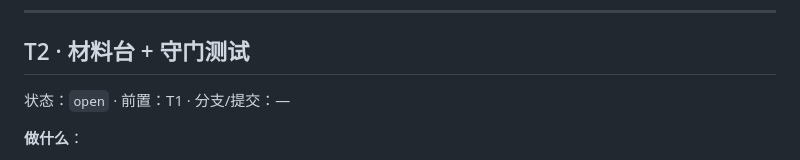
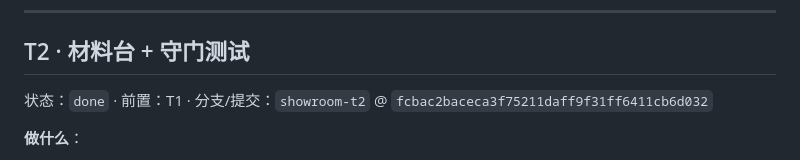
Before and after one commit to zhangCan112/mine-child-craft, a Markdown page: docs/specs/showroom-tickets.md, the part around the change. GitHub-like rendering.

Commit message:
关单 T2

```diff
--- a/docs/specs/showroom-tickets.md
+++ b/docs/specs/showroom-tickets.md
@@ -34,7 +34,7 @@ T1 骨架贯通+dev可见性 ──▶ T2 材料台+守门测试 ──▶ T3
 
 ## T2 · 材料台 + 守门测试
 
-状态：`open` · 前置：T1 · 分支/提交：—
+状态：`done` · 前置：T1 · 分支/提交：`showroom-t2` @ `fcbac2baceca3f75211daff9f31ff6411cb6d032`
 
 **做什么**：
 - showroom.js 顶部 `SHOWROOM_STOCK` 数据表（行形状 `{id, n}`）：初始清单=SMELTS 全原料+代表燃料（煤/木板/木棍）+各产物对照样，总数 ≤27
```
